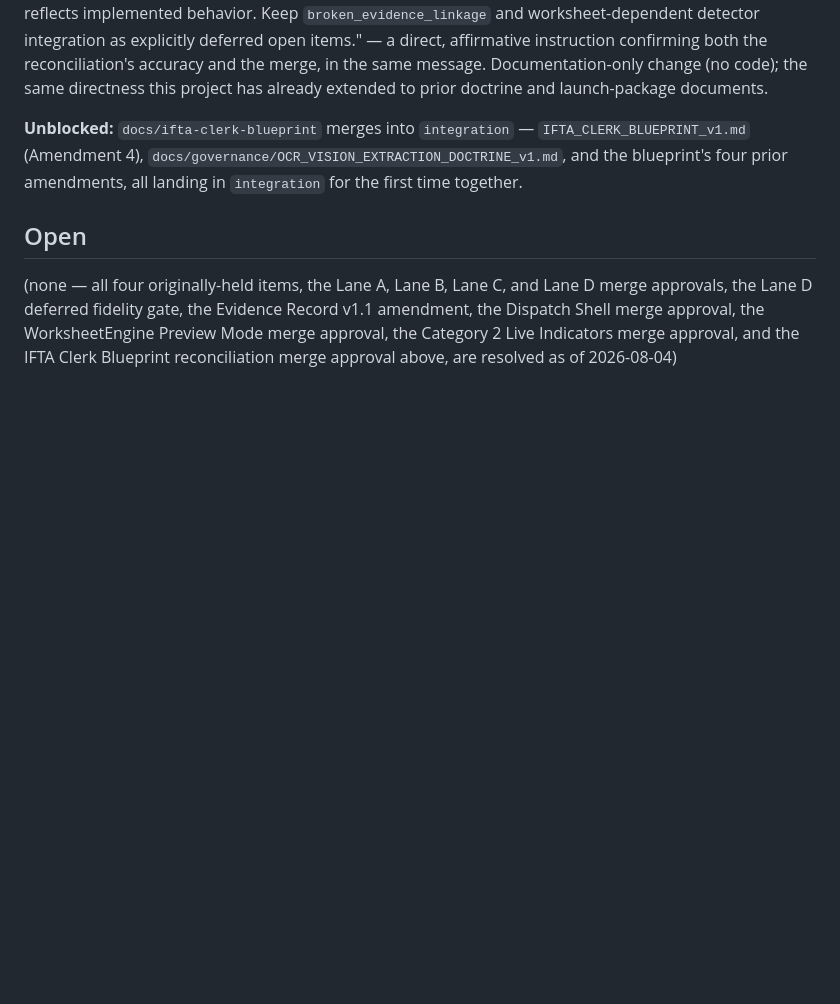
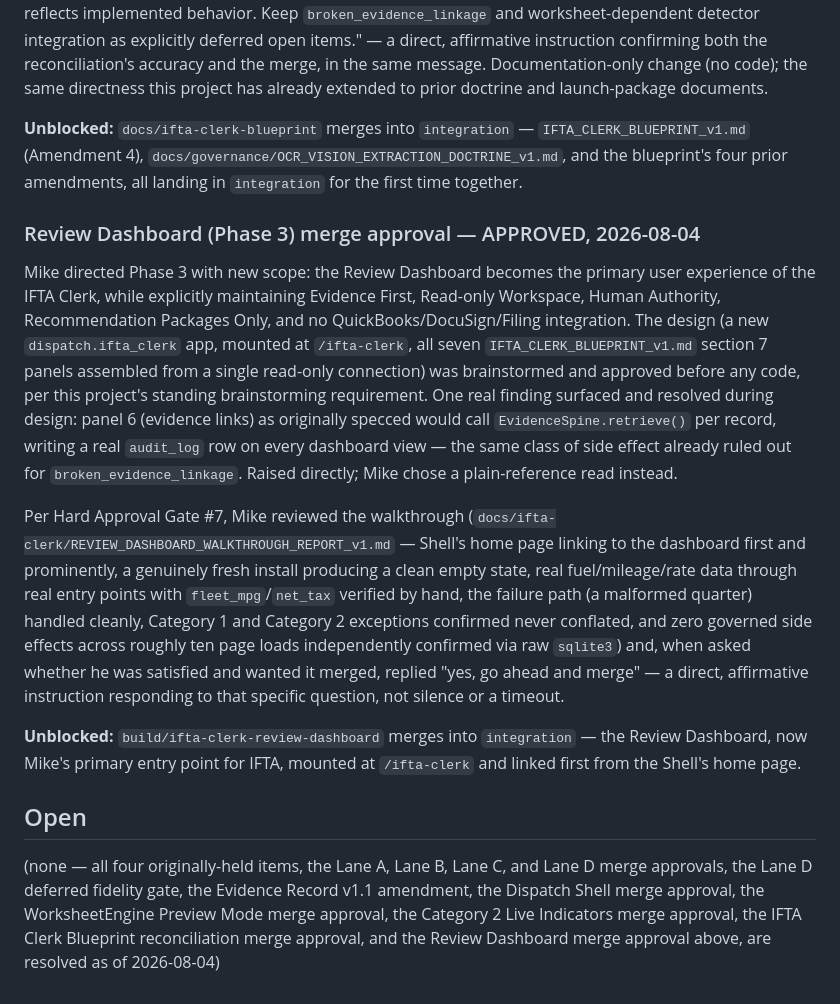
Before and after one commit to jax1313-outlook/Hold, a Markdown page: docs/decisions/DECISION_LOG.md, the part around the change. Drawn GitHub-style; blank space fills up the shorter version.

Commit message:
Record Review Dashboard (Phase 3) merge approval
Mike approved merging build/ifta-clerk-review-dashboard into integration
after reviewing the live walkthrough report, per Hard Approval Gate #7.

```diff
--- a/docs/decisions/DECISION_LOG.md
+++ b/docs/decisions/DECISION_LOG.md
@@ -324,11 +324,45 @@ launch-package documents.
 blueprint's four prior amendments, all landing in `integration` for the
 first time together.
 
+### Review Dashboard (Phase 3) merge approval — APPROVED, 2026-08-04
+
+Mike directed Phase 3 with new scope: the Review Dashboard becomes the
+primary user experience of the IFTA Clerk, while explicitly maintaining
+Evidence First, Read-only Workspace, Human Authority, Recommendation
+Packages Only, and no QuickBooks/DocuSign/Filing integration. The design
+(a new `dispatch.ifta_clerk` app, mounted at `/ifta-clerk`, all seven
+`IFTA_CLERK_BLUEPRINT_v1.md` section 7 panels assembled from a single
+read-only connection) was brainstormed and approved before any code, per
+this project's standing brainstorming requirement. One real finding
+surfaced and resolved during design: panel 6 (evidence links) as
+originally specced would call `EvidenceSpine.retrieve()` per record,
+writing a real `audit_log` row on every dashboard view — the same class
+of side effect already ruled out for `broken_evidence_linkage`. Raised
+directly; Mike chose a plain-reference read instead.
+
+Per Hard Approval Gate #7, Mike reviewed the walkthrough
+(`docs/ifta-clerk/REVIEW_DASHBOARD_WALKTHROUGH_REPORT_v1.md` — Shell's
+home page linking to the dashboard first and prominently, a genuinely
+fresh install producing a clean empty state, real fuel/mileage/rate data
+through real entry points with `fleet_mpg`/`net_tax` verified by hand,
+the failure path (a malformed quarter) handled cleanly, Category 1 and
+Category 2 exceptions confirmed never conflated, and zero governed side
+effects across roughly ten page loads independently confirmed via raw
+`sqlite3`) and, when asked whether he was satisfied and wanted it merged,
+replied "yes, go ahead and merge" — a direct, affirmative instruction
+responding to that specific question, not silence or a timeout.
+
+**Unblocked:** `build/ifta-clerk-review-dashboard` merges into
+`integration` — the Review Dashboard, now Mike's primary entry point for
+IFTA, mounted at `/ifta-clerk` and linked first from the Shell's home
+page.
+
 ## Open
 
 (none — all four originally-held items, the Lane A, Lane B, Lane C, and
 Lane D merge approvals, the Lane D deferred fidelity gate, the Evidence
 Record v1.1 amendment, the Dispatch Shell merge approval, the
 WorksheetEngine Preview Mode merge approval, the Category 2 Live
-Indicators merge approval, and the IFTA Clerk Blueprint reconciliation
-merge approval above, are resolved as of 2026-08-04)
+Indicators merge approval, the IFTA Clerk Blueprint reconciliation merge
+approval, and the Review Dashboard merge approval above, are resolved as
+of 2026-08-04)
```
